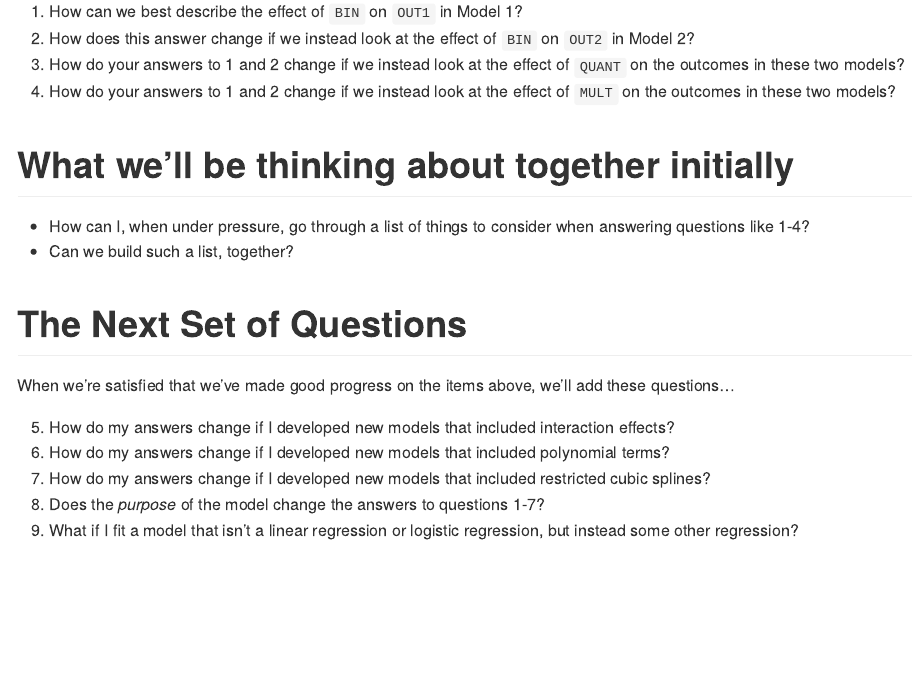
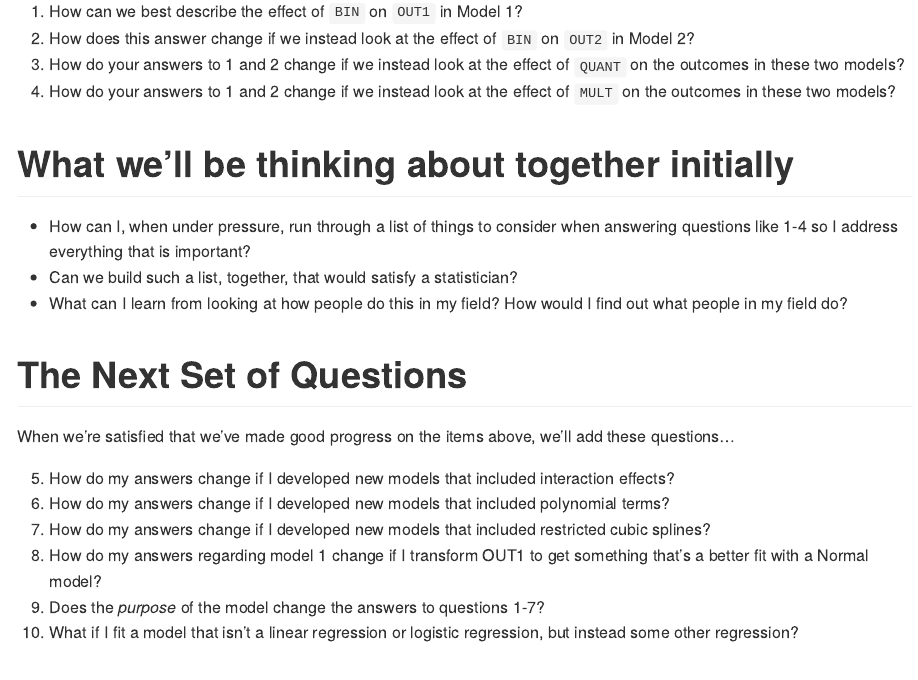
Before and after one commit to madpiano/2019-432, an R Markdown document (data-and-code/generic_example/README.Rmd): the page in a window 1100 px wide, from 2100 px down before the commit and from 2820 px down after it, so that both start at the same text. The pictures show the output file data-and-code/generic_example/README.md that the author committed with the source, drawn offline in the style of GitHub.

Commit message:
Generic Example materials

```diff
--- a/data-and-code/generic_example/README.Rmd
+++ b/data-and-code/generic_example/README.Rmd
@@ -59,8 +63,9 @@ tidy(m2, exponentiate = TRUE, conf.int = TRUE,
 
 # What we'll be thinking about together initially
 
-- How can I, when under pressure, go through a list of things to consider when answering questions like 1-4?
-- Can we build such a list, together?
+- How can I, when under pressure, run through a list of things to consider when answering questions like 1-4 so I address everything that is important?
+- Can we build such a list, together, that would satisfy a statistician?
+- What can I learn from looking at how people do this in my field? How would I find out what people in my field do?
 
 # The Next Set of Questions
 
@@ -69,8 +74,9 @@ When we're satisfied that we've made good progress on the items above, we'll add
 5. How do my answers change if I developed new models that included interaction effects?
 6. How do my answers change if I developed new models that included polynomial terms?
 7. How do my answers change if I developed new models that included restricted cubic splines?
-8. Does the *purpose* of the model change the answers to questions 1-7?
-9. What if I fit a model that isn't a linear regression or logistic regression, but instead some other regression?
+8. How do my answers regarding model 1 change if I transform OUT1 to get something that's a better fit with a Normal model?
+9. Does the *purpose* of the model change the answers to questions 1-7?
+10. What if I fit a model that isn't a linear regression or logistic regression, but instead some other regression?
 
 # Our Next Discussion Steps
 
```
Also changed, not shown: data-and-code/generic_example/README.md, data-and-code/generic_example/README.Rmd (6 more changed lines).
